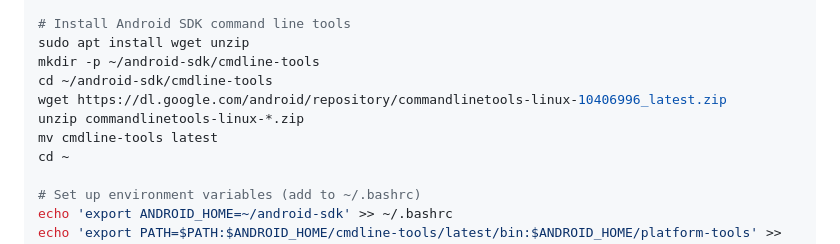
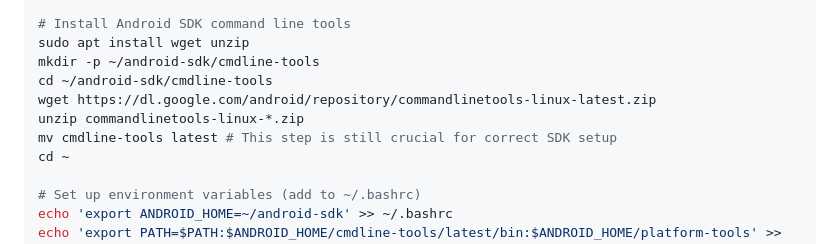
Before and after one commit to imkacarlson/running-heatmap, a Markdown page: MOBILE_SETUP.md, the part around the change. Drawn GitHub-style.

Commit message:
I think this might be the better way to get the latest version comapred to what claude drafted for me

```diff
--- a/MOBILE_SETUP.md
+++ b/MOBILE_SETUP.md
@@ -24,9 +24,9 @@ sudo apt install nodejs npm
 sudo apt install wget unzip
 mkdir -p ~/android-sdk/cmdline-tools
 cd ~/android-sdk/cmdline-tools
-wget https://dl.google.com/android/repository/commandlinetools-linux-10406996_latest.zip
+wget https://dl.google.com/android/repository/commandlinetools-linux-latest.zip
 unzip commandlinetools-linux-*.zip
-mv cmdline-tools latest
+mv cmdline-tools latest # This step is still crucial for correct SDK setup
 cd ~
 
 # Set up environment variables (add to ~/.bashrc)
```
